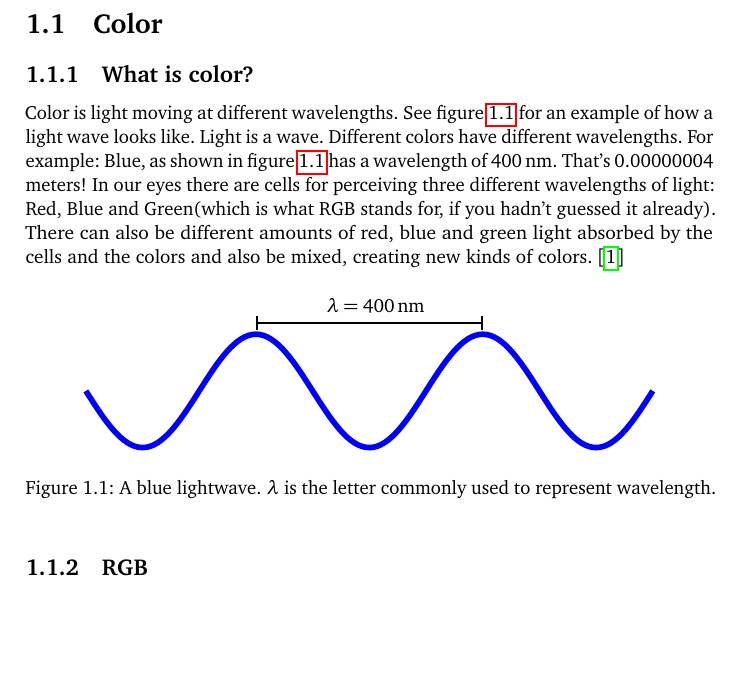
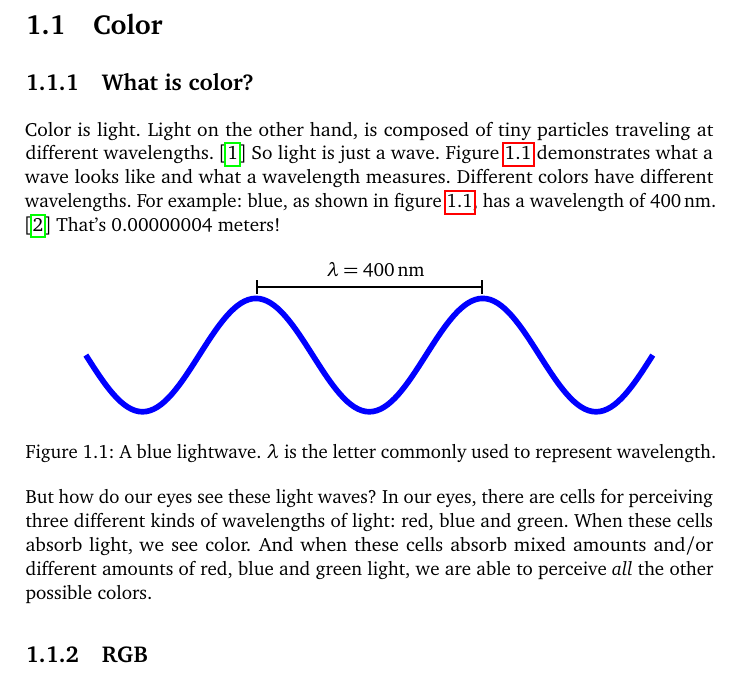
Before and after one commit to Erkaman/digital-image-formats, a LaTeX document (latex/project.tex, which reads latex/preliminaries.tex): part of page 3 of 6, cut so that both start at the same text, the shorter picture padded with empty space. Compiled offline with pdfLaTeX.

Commit message:
Revised and fixed several issues with the section "What is color?".
Changed the paragraph formatting to continental European style.

```diff
--- a/latex/preliminaries.tex
+++ b/latex/preliminaries.tex
@@ -14,18 +14,16 @@ know how images are represented in a computer.
 \subsection{What is color?}
 \label{sec:what-color}
 
-\newcommand{\bluewave}{\SI{400}{\nano\meter}}
+\newcommand{\bluewave}{\ensuremath{\SI{400}{\nano\meter}}}
 
-Color is light moving at different wavelengths. See figure
-\ref{fig:wave} for an example of how a light wave looks like. Light is
-a wave. Different colors have different wavelengths. For example:
-Blue, as shown in figure \ref{fig:wave} has a wavelength of
-\bluewave. That's $0.00000004$ meters!  In our eyes there are cells
-for perceiving three different wavelengths of light: Red, Blue and
-Green(which is what RGB stands for, if you hadn't guessed it
-already). There can also be different amounts of red, blue and green
-light absorbed by the cells and the colors and also be mixed, creating
-new kinds of colors. \cite{neider93:_openg_progr_guide}
+Color is light. Light on the other hand, is composed of tiny particles
+traveling at different wavelengths. \cite{neider93:_openg_progr_guide}
+So light is just a wave. Figure \ref{fig:wave} demonstrates what a
+wave looks like and what a wavelength measures. Different colors have
+different wavelengths. For example: blue, as shown in figure
+\ref{fig:wave}, has a wavelength of
+\bluewave. \cite{puglia00:_handbook_dig_proj} That's $0.00000004$
+meters!
 
 \begin{figure}[h!]
   \centering
@@ -43,6 +41,13 @@ new kinds of colors. \cite{neider93:_openg_progr_guide}
     represent  wavelength.}
   \label{fig:wave}
 \end{figure}
+
+But how do our eyes see these light waves? In our eyes, there are
+cells for perceiving three different kinds of wavelengths of light:
+red, blue and green. When these cells absorb light, we see color. And
+when these cells absorb mixed amounts and/or different amounts of red,
+blue and green light, we are able to perceive \textit{all} the other
+possible colors.
 
 \subsection{RGB}
 \label{sec:rgb}
```
Also changed, not shown: latex/project.tex (+5 -0 lines), latex/preliminaries.tex (2 more changed lines).
